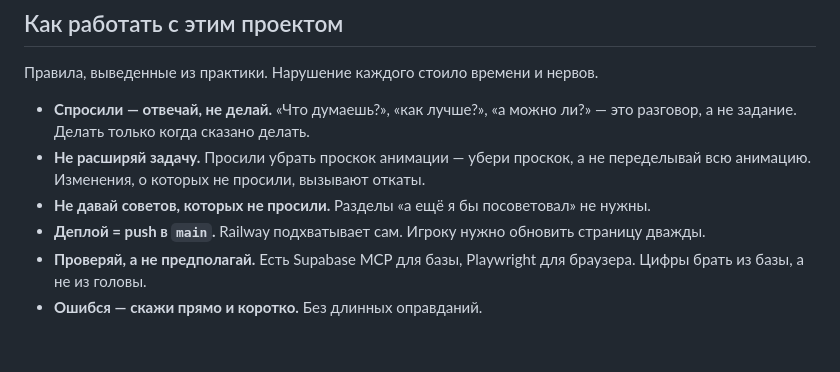
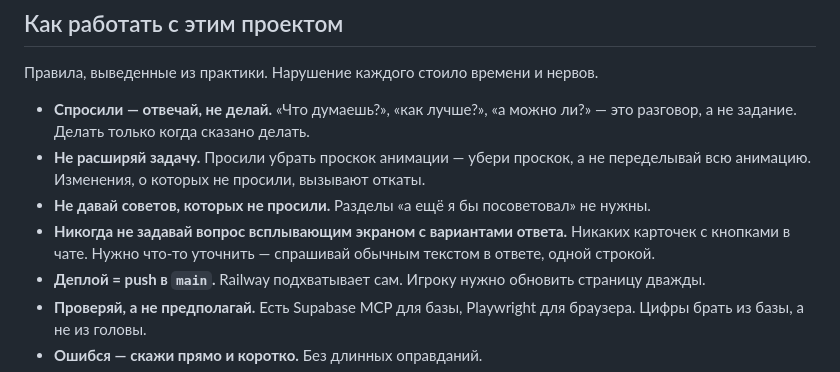
Before and after one commit to kharatovkarif/wallrush, a Markdown page: CLAUDE.md, the part around the change. Rendered like a GitHub page; blank space fills up the shorter version.

Commit message:
Never ask with a popup choice screen — plain text only

```diff
--- a/CLAUDE.md
+++ b/CLAUDE.md
@@ -235,6 +235,7 @@ Service worker кэширует оболочку и все языки. Без и
 - **Спросили — отвечай, не делай.** «Что думаешь?», «как лучше?», «а можно ли?» — это разговор, а не задание. Делать только когда сказано делать.
 - **Не расширяй задачу.** Просили убрать проскок анимации — убери проскок, а не переделывай всю анимацию. Изменения, о которых не просили, вызывают откаты.
 - **Не давай советов, которых не просили.** Разделы «а ещё я бы посоветовал» не нужны.
+- **Никогда не задавай вопрос всплывающим экраном с вариантами ответа.** Никаких карточек с кнопками в чате. Нужно что-то уточнить — спрашивай обычным текстом в ответе, одной строкой.
 - **Деплой = push в `main`.** Railway подхватывает сам. Игроку нужно обновить страницу дважды.
 - **Проверяй, а не предполагай.** Есть Supabase MCP для базы, Playwright для браузера. Цифры брать из базы, а не из головы.
 - **Ошибся — скажи прямо и коротко.** Без длинных оправданий.
```
